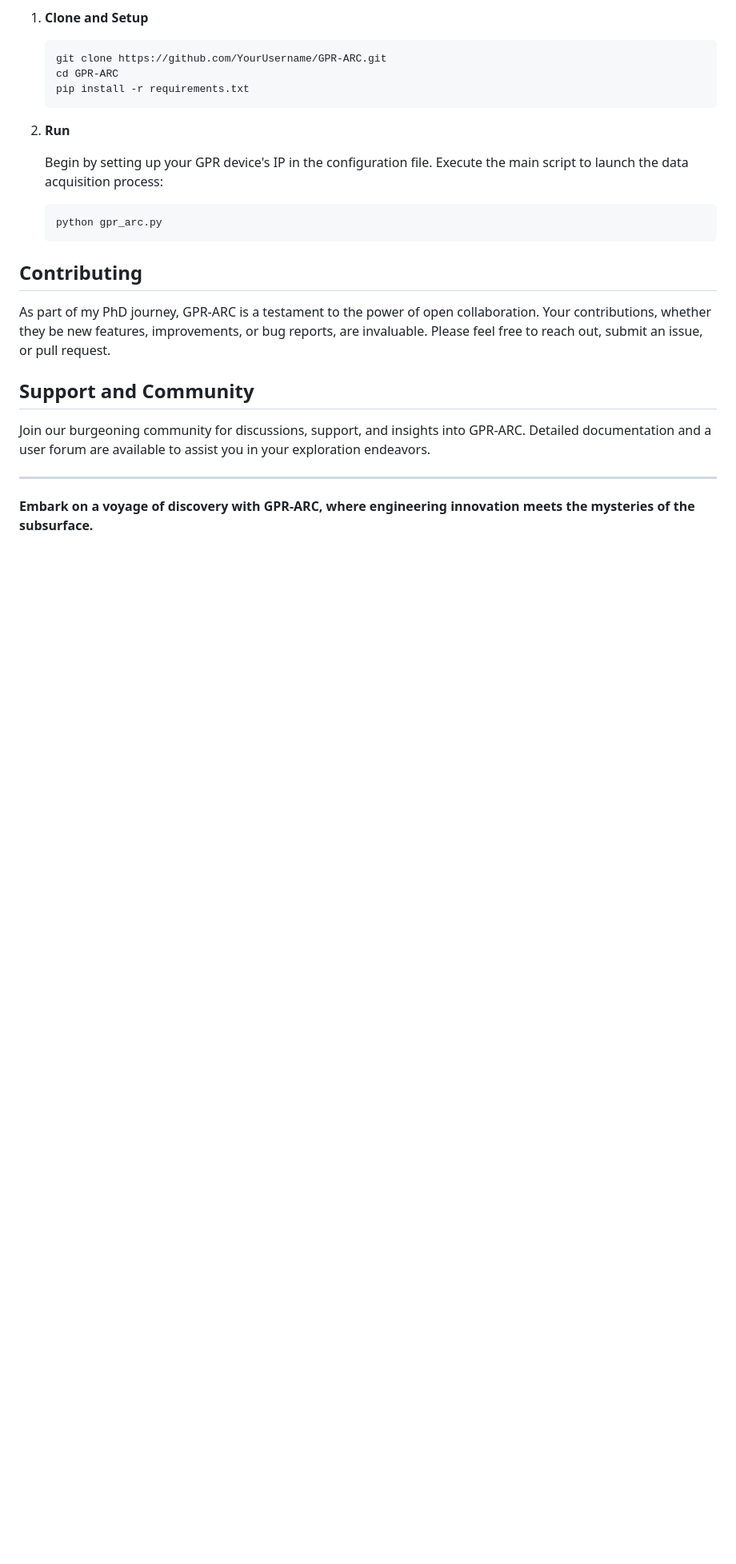
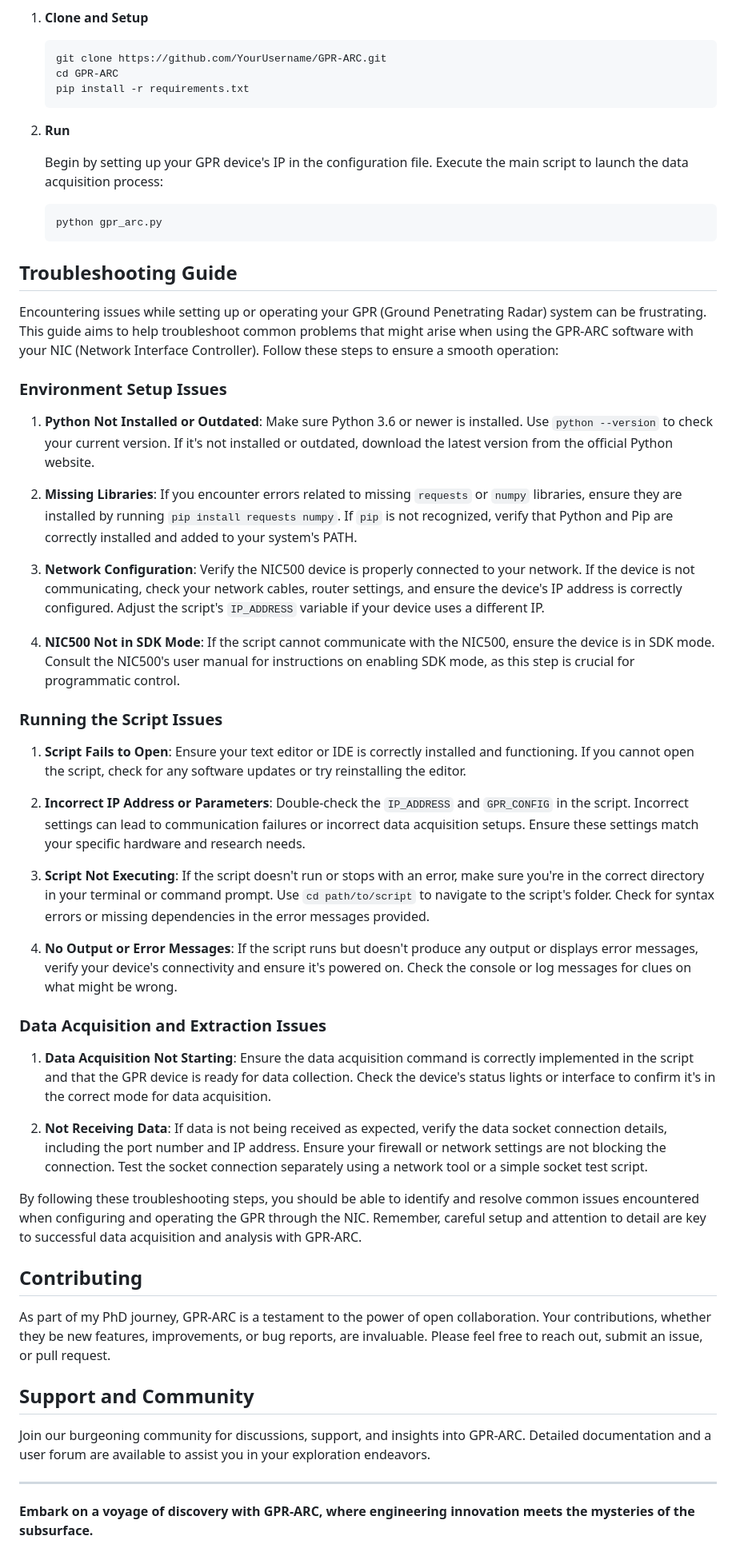
Before and after one commit to CoelhoNunes/iGPR, a Markdown page: README.md, the part around the change. Shown at 80% size. Drawn GitHub-style; blank space fills up the shorter version.

````diff
--- a/README.md
+++ b/README.md
@@ -50,6 +50,39 @@ To embark on your journey with GPR-ARC:
    python gpr_arc.py
    ```
 
+## Troubleshooting Guide
+
+Encountering issues while setting up or operating your GPR (Ground Penetrating Radar) system can be frustrating. This guide aims to help troubleshoot common problems that might arise when using the GPR-ARC software with your NIC (Network Interface Controller). Follow these steps to ensure a smooth operation:
+
+### Environment Setup Issues
+
+1. **Python Not Installed or Outdated**: Make sure Python 3.6 or newer is installed. Use `python --version` to check your current version. If it's not installed or outdated, download the latest version from the official Python website.
+
+2. **Missing Libraries**: If you encounter errors related to missing `requests` or `numpy` libraries, ensure they are installed by running `pip install requests numpy`. If `pip` is not recognized, verify that Python and Pip are correctly installed and added to your system's PATH.
+
+3. **Network Configuration**: Verify the NIC500 device is properly connected to your network. If the device is not communicating, check your network cables, router settings, and ensure the device's IP address is correctly configured. Adjust the script's `IP_ADDRESS` variable if your device uses a different IP.
+
+4. **NIC500 Not in SDK Mode**: If the script cannot communicate with the NIC500, ensure the device is in SDK mode. Consult the NIC500's user manual for instructions on enabling SDK mode, as this step is crucial for programmatic control.
+
+### Running the Script Issues
+
+1. **Script Fails to Open**: Ensure your text editor or IDE is correctly installed and functioning. If you cannot open the script, check for any software updates or try reinstalling the editor.
+
+2. **Incorrect IP Address or Parameters**: Double-check the `IP_ADDRESS` and `GPR_CONFIG` in the script. Incorrect settings can lead to communication failures or incorrect data acquisition setups. Ensure these settings match your specific hardware and research needs.
+
+3. **Script Not Executing**: If the script doesn't run or stops with an error, make sure you're in the correct directory in your terminal or command prompt. Use `cd path/to/script` to navigate to the script's folder. Check for syntax errors or missing dependencies in the error messages provided.
+
+4. **No Output or Error Messages**: If the script runs but doesn't produce any output or displays error messages, verify your device's connectivity and ensure it's powered on. Check the console or log messages for clues on what might be wrong.
+
+### Data Acquisition and Extraction Issues
+
+1. **Data Acquisition Not Starting**: Ensure the data acquisition command is correctly implemented in the script and that the GPR device is ready for data collection. Check the device's status lights or interface to confirm it's in the correct mode for data acquisition.
+
+2. **Not Receiving Data**: If data is not being received as expected, verify the data socket connection details, including the port number and IP address. Ensure your firewall or network settings are not blocking the connection. Test the socket connection separately using a network tool or a simple socket test script.
+
+By following these troubleshooting steps, you should be able to identify and resolve common issues encountered when configuring and operating the GPR through the NIC. Remember, careful setup and attention to detail are key to successful data acquisition and analysis with GPR-ARC.
+
+
 ## Contributing
 
 As part of my PhD journey, GPR-ARC is a testament to the power of open collaboration. Your contributions, whether they be new features, improvements, or bug reports, are invaluable. Please feel free to reach out, submit an issue, or pull request.
````
